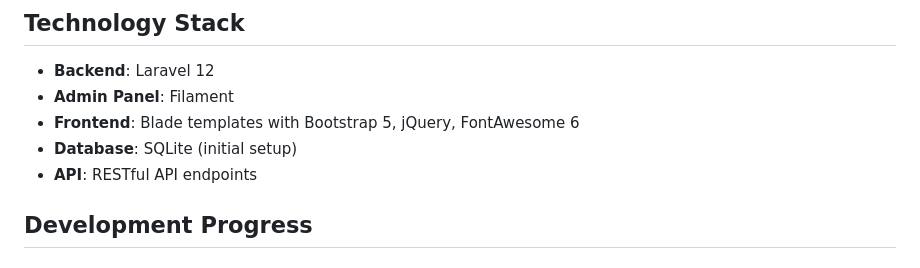
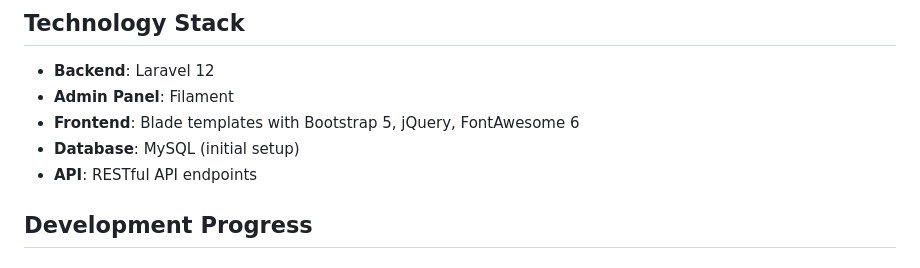
Before and after one commit to renfu-her/todo-list, a Markdown page: TODO-LIST.md, the part around the change. Drawn GitHub-style.

Commit message:
更新 README.md 和 TODO-LIST.md，將資料庫預設設定從 SQLite 更改為 MySQL，並新增自動化安裝步驟以簡化安裝過程。更新環境變數說明，提供 MySQL 和 PostgreSQL 的配置範例，強調自動化腳本的使用。

```diff
--- a/TODO-LIST.md
+++ b/TODO-LIST.md
@@ -7,7 +7,7 @@ Building a comprehensive ToDo List application using Laravel 12 with Filament ad
 - **Backend**: Laravel 12
 - **Admin Panel**: Filament
 - **Frontend**: Blade templates with Bootstrap 5, jQuery, FontAwesome 6
-- **Database**: SQLite (initial setup)
+- **Database**: MySQL (initial setup)
 - **API**: RESTful API endpoints
 
 ## Development Progress
```
Also changed, not shown: 1 other file.
